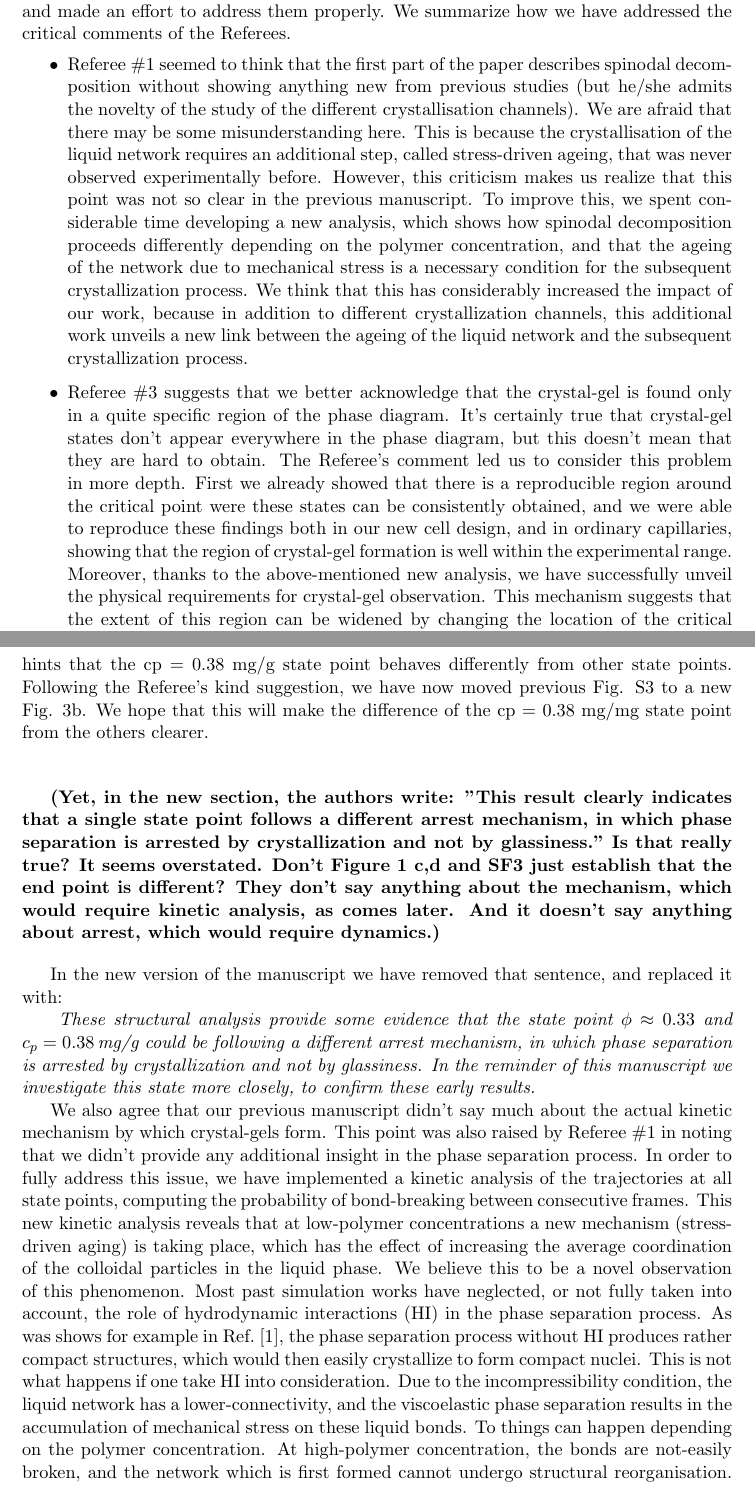
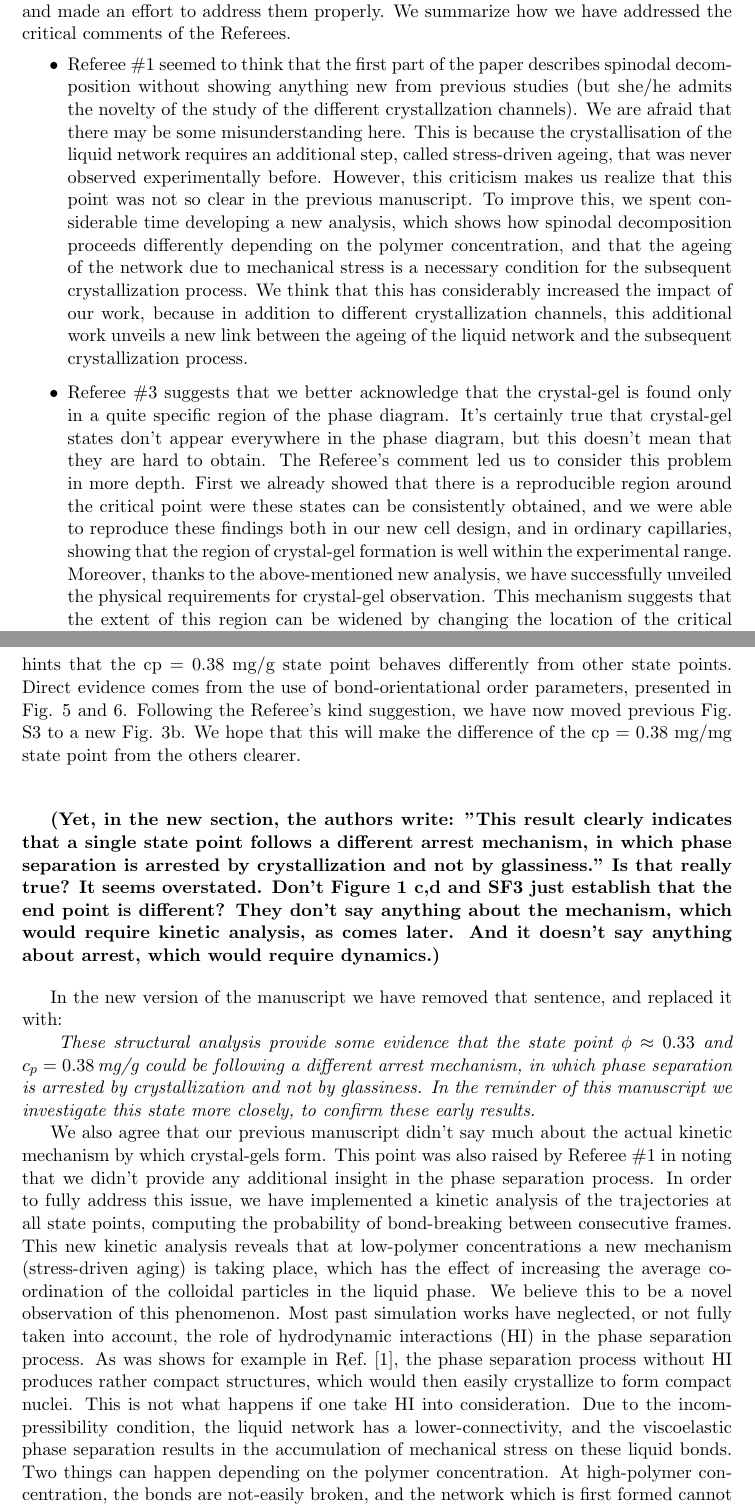
Before and after one commit to MathieuLeocmach/crystal-gel_paper, a LaTeX document (response3.tex): two parts of pages 1 and 7 of 9, joined at a grey line, cut so that both start at the same text. Compiled offline with pdfLaTeX.

Commit message:
John's modifications.

```diff
--- a/response3.tex
+++ b/response3.tex
@@ -30,7 +30,7 @@ we made after the first round of reviews: Reviewer \#1 calls the work \emph{very
 After receiving the comments of the Referees' reports, we have taken them seriously and made an effort to address them properly.
 We summarize how we have addressed the critical comments of the Referees.
 \begin{itemize}
- \item Referee \#1 seemed to think that the first part of the paper describes spinodal decomposition without showing anything new from previous studies (but he/she admits the novelty of the study of the different crystallisation channels).
+ \item Referee \#1 seemed to think that the first part of the paper describes spinodal decomposition without showing anything new from previous studies (but she/he admits the novelty of the study of the different crystallzation channels).
 We are afraid that there may be some misunderstanding here.
 This is because the crystallisation of the liquid network requires an additional step, called stress-driven ageing,
 that was never observed experimentally before. However, this criticism makes us realize that this point was not so clear
@@ -39,7 +39,7 @@ To improve this, we spent considerable time developing a new analysis, which sho
 \item Referee \#3 suggests that we better acknowledge that the crystal-gel is found only in a quite specific region of the phase diagram.
 It's certainly true that crystal-gel states don't appear everywhere in the phase diagram, but this doesn't mean that they are hard to obtain.
 The Referee's comment led us to consider this problem in more depth.
-First we already showed that there is a reproducible region around the critical point were these states can be consistently obtained, and we were able to reproduce these findings both in our new cell design, and in ordinary capillaries, showing that the region of crystal-gel formation is well within the experimental range. Moreover, thanks to the above-mentioned new analysis, we have successfully unveil the physical requirements for crystal-gel observation. This mechanism suggests that the extent of this region can be widened by changing the location of the critical point, which in our system is controlled by the size of the non-adsorbing polymer: moving the critical point to lower polymer concentrations opens the window where bonds can rearrange before the intervening glass transition. So we may say that the region of formation of crystal-gel porous structures is not only easily accessible, but also controllable.
+First we already showed that there is a reproducible region around the critical point were these states can be consistently obtained, and we were able to reproduce these findings both in our new cell design, and in ordinary capillaries, showing that the region of crystal-gel formation is well within the experimental range. Moreover, thanks to the above-mentioned new analysis, we have successfully unveiled the physical requirements for crystal-gel observation. This mechanism suggests that the extent of this region can be widened by changing the location of the critical point, which in our system is controlled by the size of the non-adsorbing polymer: moving the critical point to lower polymer concentrations opens the window where bonds can rearrange before the intervening glass transition. So we may say that the region of formation of crystal-gel porous structures is not only easily accessible, but also controllable.
 \end{itemize}
 
 We hope that the above explanation have addressed the comments of the Referees satisfactorily. We also took advantage of the new suggestions to improve the manuscript even further. In particular, as mentioned above, we have introduced a new type of analysis, which looks at the bond-breaking probability as a function of time, during the whole process of spinodal decomposition. Our new results show that, at low polymer-concentrations, the network undergoes a structural reorganisation, which results in more compact structures, that are a necessary condition for the appearance of the first crystalline nuclei. To our knowledge this is the first experimental demonstration of this process: it is not captured by computer simulations, as they generally neglect hydrodynamic interactions which play a fundamental role in this kinetic process, and no previous experiment has had the capability of tracking particles during the early stages of spinodal decomposition.
@@ -138,7 +140,7 @@ The addition of the SI movie 3 and the discussion of Figure 2b addresses this co
 I continue to think that the evidence for different behavior in the cp = 0.38 mg/g state point from Figure 1 c,d is weak. Supplemental Figure 3 is more convincing that the final state points are different.
 \end{referee}
 
-We fully agree that the evidence from Fig.~1 c,d was not conclusive, but the goal of those figures was not to provide conclusive evidence, but to provide a comprehensive study of the early-stages of spinodal decomposition. In this context the Fig.~1 c,d only provide hints that the cp = 0.38 mg/g state point behaves differently from other state points.
+We fully agree that the evidence from Fig.~1 c,d was not conclusive, but the goal of those figures was not to provide conclusive evidence, but to provide a comprehensive study of the early-stages of spinodal decomposition. In this context the Fig.~1 c,d only provide hints that the cp = 0.38 mg/g state point behaves differently from other state points. Direct evidence comes from the use of bond-orientational order parameters, presented in Fig. 5 and 6.
 Following the Referee's kind suggestion, we have now moved previous Fig. S3 to a new Fig. 3b.
 We hope that this will make the difference of the cp = 0.38 mg/mg state point from the others clearer.
 
@@ -153,7 +155,8 @@ In the new version of the manuscript we have removed that sentence, and replaced
 These structural analysis provide some evidence that the state point $\phi\approx 0.33$ and $c_p=0.38\,$mg/g could be following a different arrest mechanism, in which phase separation is arrested by crystallization and not by glassiness. In the reminder of this manuscript we investigate this state more closely, to confirm these early results.}
 
 We also agree that our previous manuscript didn't say much about the actual kinetic mechanism by which crystal-gels form. This point was also raised by Referee \#1 in noting that we didn't provide any additional insight in the phase separation process. In order to fully address this issue, we have implemented a kinetic analysis of the trajectories at all state points, computing the probability of bond-breaking between consecutive frames. This new kinetic analysis reveals that at low-polymer concentrations a new mechanism (stress-driven aging) is taking place, which has the effect of increasing the average coordination of the colloidal particles in the liquid phase.
-We believe this to be a novel observation of this phenomenon. Most past simulation works have neglected, or not fully taken into account, the role of hydrodynamic interactions (HI) in the phase separation process. As was shows for example in Ref.~\cite{furukawa2010key}, the phase separation process without HI produces rather compact structures, which would then easily crystallize to form compact nuclei. This is not what happens if one take HI into consideration. Due to the incompressibility condition, the liquid network has a lower-connectivity, and the viscoelastic phase separation results in the accumulation of mechanical stress on these liquid bonds. To things can happen depending on the polymer concentration. At high-polymer concentration, the bonds are not-easily broken, and the network which is first formed cannot undergo structural reorganisation. This inevitably leads to gelation. On the other side, if the polymer concentration is low enough, the liquid network can reorganise with a rather sharp transition to a more compact network. This condition is necessary for the appearance of the first crystalline nuclei. In our new manuscript, we are able to follow the kinetics of these processes by looking at the time evolution of the bond-breaking probability. The different network states are in fact characterised by different bond-breaking probabilities and by different connectives. In Fig.~2a,b we show these quantities for high-polymer concentration samples, where spinodal decomposition is the only process that occurs. At low-polymer concentrations (Fig.~2c,d) instead, the network undergoes a sharp transition to a state with lower bond-breaking probability and higher connectivity. This transition is the stress-driven aging process, and increases the connectivity of the network. Despite being theoretically predicted, Ref.~\cite{tanaka2000,tanaka2007spontaneous}, this transition was not directly observed before in experiments.
+We believe this to be a novel observation of this phenomenon. Most past simulation works have neglected, or not fully taken into account, the role of hydrodynamic interactions (HI) in the phase separation process. As was shows for example in Ref.~\cite{furukawa2010key}, the phase separation process without HI produces rather compact structures, which would then easily crystallize to form compact nuclei. This is not what happens if one take HI into consideration. Due to the incompressibility condition, the liquid network has a lower-connectivity, and the viscoelastic phase separation results in the accumulation of mechanical stress on these liquid bonds. Two things can happen depending on the polymer concentration. At high-polymer concentration, the bonds are not-easily broken, and the network which is first formed cannot undergo structural reorganisation. This inevitably leads to gelation. On the other side, if the polymer concentration is low enough, the liquid network can reorganise with a rather sharp
+transition to a more compact network. This condition is necessary for the appearance of the first crystalline nuclei. In our new manuscript, we are able to follow the kinetics of these processes by looking at the time evolution of the bond-breaking probability. The different network states are in fact characterised by different bond-breaking probabilities and by different connectives. In Fig.~2a,b we show these quantities for high-polymer concentration samples, where spinodal decomposition is the only process that occurs. At low-polymer concentrations (Fig.~2c,d) instead, the network undergoes a sharp transition to a state with lower bond-breaking probability and higher connectivity. This transition is the stress-driven aging process, and increases the connectivity of the network. Despite being theoretically predicted, Ref.~\cite{tanaka2000,tanaka2007spontaneous}, this transition was not directly observed before in experiments.
 We stress that for the experimental observation we need to follow particles at a single-particle level from the beginning of phase separation. This was made possible by a new experimental protocol of salt injection combined with confocal microscopy observation.
 
 \begin{referee}
```
Also changed, not shown: crystal_gel_r.tex (+6 -5 lines), response3.tex (6 more changed lines).
